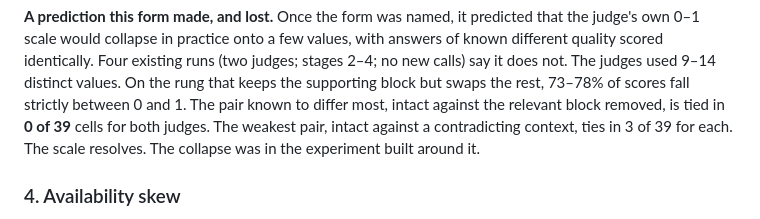
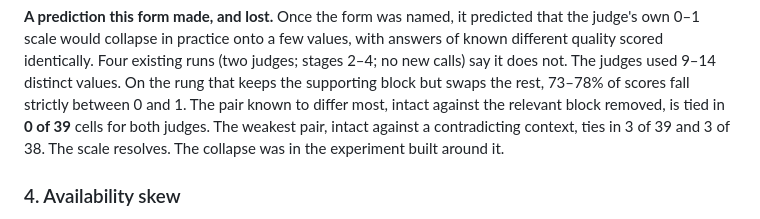
Before and after one commit to Beltran12138/decision-confidence, a Markdown page: docs/failure-families.md, the part around the change. Rendered like a GitHub page.

Commit message:
Correct one tie count: GLM had 38 usable cells on that pair, not 39
Co-Authored-By: Claude Opus 5.5 (1M context) <noreply@anthropic.com>

```diff
--- a/docs/failure-families.md
+++ b/docs/failure-families.md
@@ -139,7 +139,7 @@ does not. The judges used 9–14 distinct values. On the rung that keeps the
 supporting block but swaps the rest, 73–78% of scores fall strictly between 0 and 1.
 The pair known to differ most, intact against the relevant block removed, is tied
 in **0 of 39** cells for both judges. The weakest pair, intact against
-a contradicting context, ties in 3 of 39 for each. The scale resolves. The collapse
+a contradicting context, ties in 3 of 39 and 3 of 38. The scale resolves. The collapse
 was in the experiment built around it.
 
 ### 4. Availability skew
```
